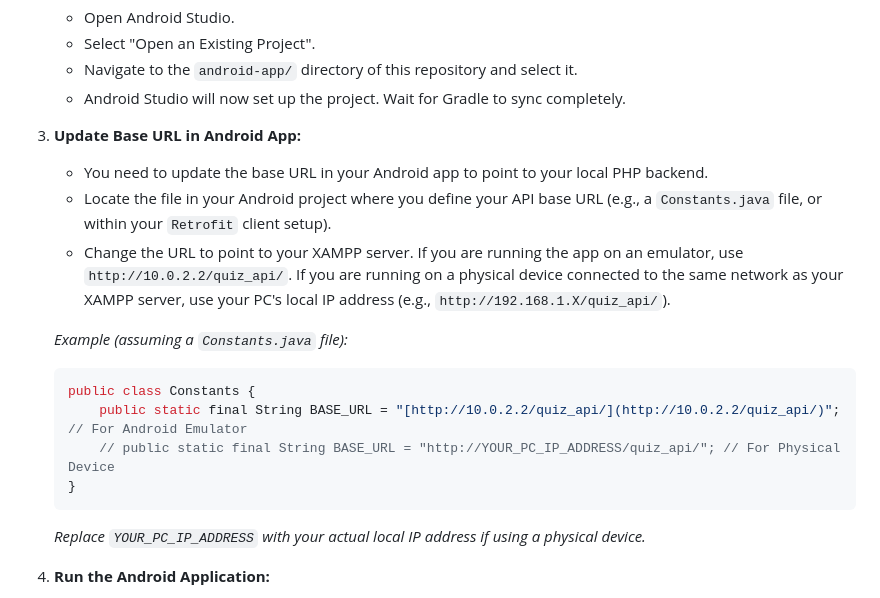
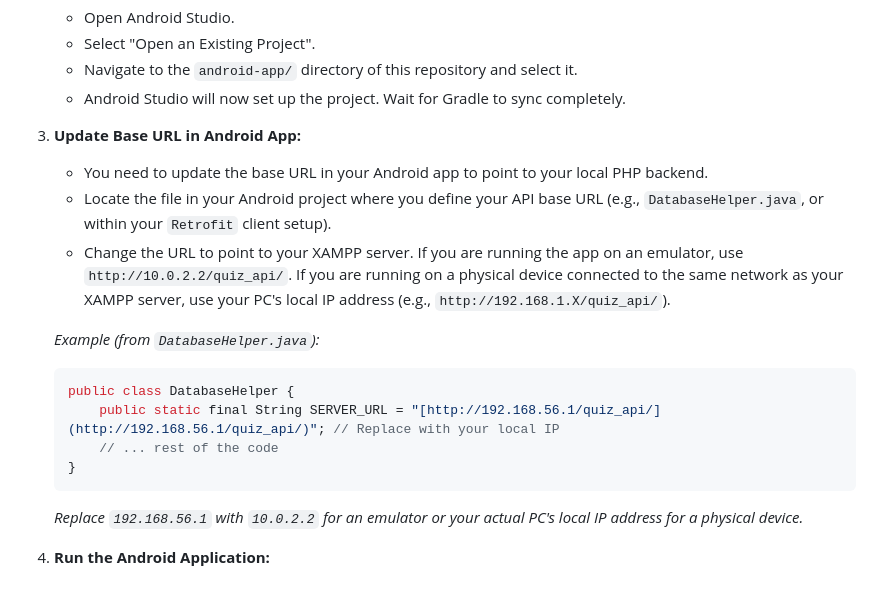
Before and after one commit to mihaimihoc/QuizAppAndroid, a Markdown page: README.md, the part around the change. Rendered like a GitHub page.

````diff
--- a/README.md
+++ b/README.md
@@ -66,17 +66,17 @@ Follow these steps to get the Quiz Game app up and running on your local machine
 
 3.  **Update Base URL in Android App:**
     * You need to update the base URL in your Android app to point to your local PHP backend.
-    * Locate the file in your Android project where you define your API base URL (e.g., a `Constants.java` file, or within your `Retrofit` client setup).
+    * Locate the file in your Android project where you define your API base URL (e.g., `DatabaseHelper.java`, or within your `Retrofit` client setup).
     * Change the URL to point to your XAMPP server. If you are running the app on an emulator, use `http://10.0.2.2/quiz_api/`. If you are running on a physical device connected to the same network as your XAMPP server, use your PC's local IP address (e.g., `http://192.168.1.X/quiz_api/`).
 
-    *Example (assuming a `Constants.java` file):*
+    *Example (from `DatabaseHelper.java`):*
     ```java
-    public class Constants {
-        public static final String BASE_URL = "[http://10.0.2.2/quiz_api/](http://10.0.2.2/quiz_api/)"; // For Android Emulator
-        // public static final String BASE_URL = "http://YOUR_PC_IP_ADDRESS/quiz_api/"; // For Physical Device
+    public class DatabaseHelper {
+        public static final String SERVER_URL = "[http://192.168.56.1/quiz_api/](http://192.168.56.1/quiz_api/)"; // Replace with your local IP
+        // ... rest of the code
     }
     ```
-    *Replace `YOUR_PC_IP_ADDRESS` with your actual local IP address if using a physical device.*
+    *Replace `192.168.56.1` with `10.0.2.2` for an emulator or your actual PC's local IP address for a physical device.*
 
 4.  **Run the Android Application:**
     * Connect an Android device or start an Android Emulator.
````
